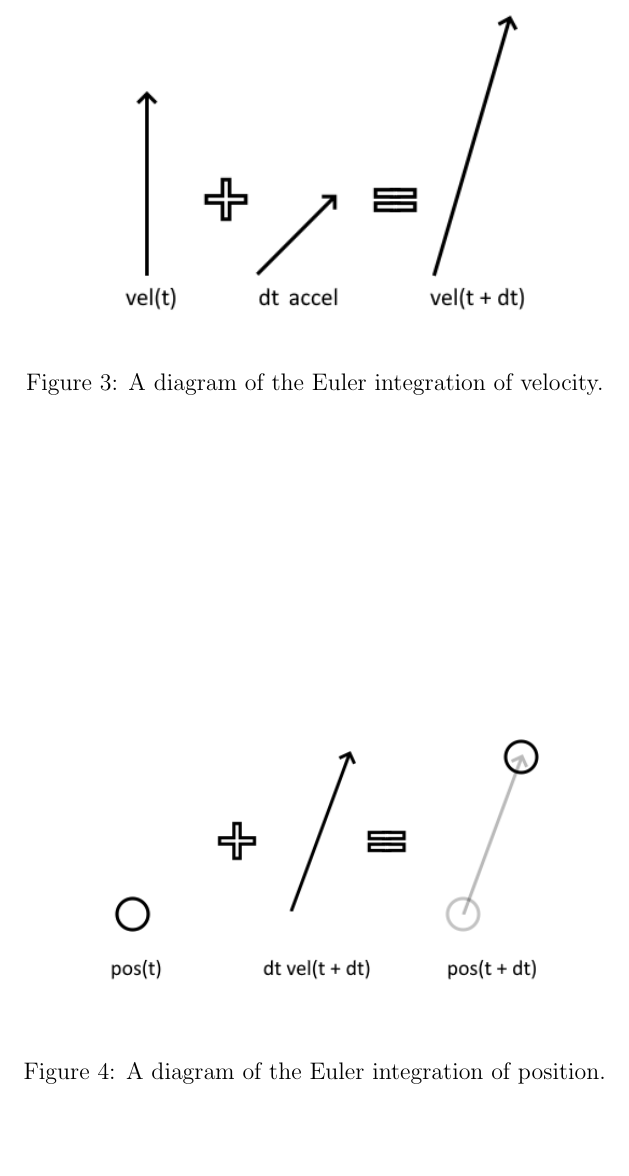
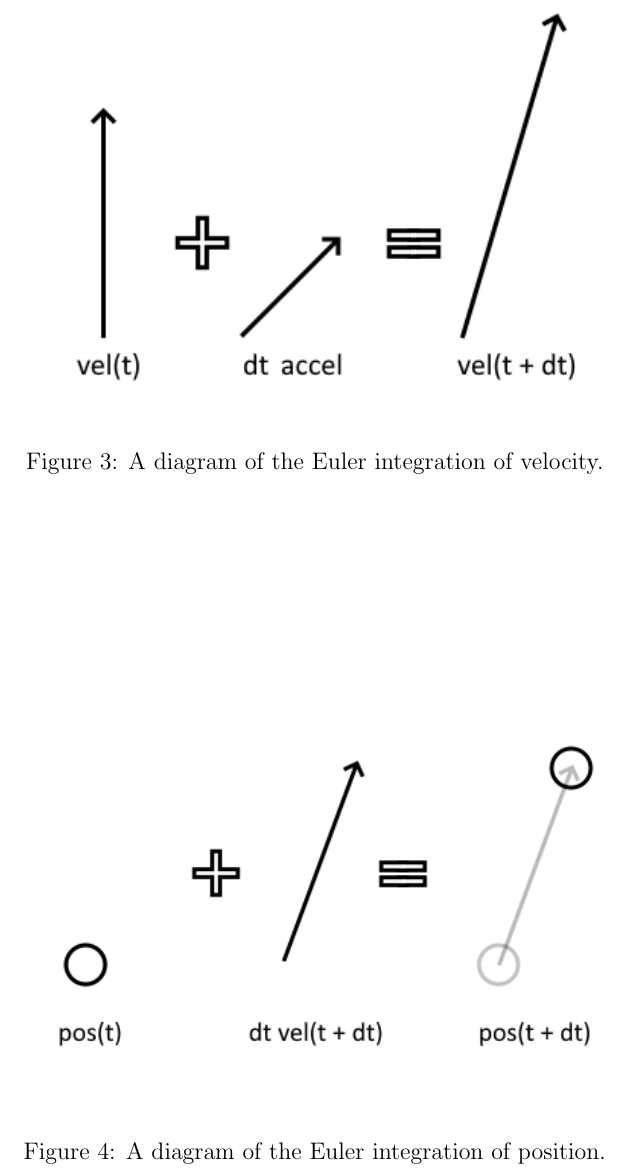
Before and after one commit to sjhalayka/papers, a LaTeX paper (newtonian gravitation/bezier_escape.tex): part of page 10 of 12, cut so that both start at the same text, the shorter picture padded with empty space. Compiled offline with pdfLaTeX.

Commit message:
Add files via upload

```diff
--- a/newtonian gravitation/bezier_escape.tex
+++ b/newtonian gravitation/bezier_escape.tex
@@ -518,7 +518,7 @@ See Figs. 3 and 4.
 \begin{figure}
 \centering
 \label{fig3}
-  \includegraphics[width = 4 in]{velocity.png}
+  \includegraphics[width = 5 in]{velocity.png}
   \caption{
 A diagram of the Euler integration of velocity.
 }
@@ -526,7 +526,7 @@ A diagram of the Euler integration of velocity.
 \begin{figure}
 \centering
 \label{fig4}
-  \includegraphics[width = 4 in]{position.png}
+  \includegraphics[width = 5 in]{position.png}
   \caption{
 A diagram of the Euler integration of position.
 }
```
Also changed, not shown: newtonian gravitation/bezier_escape.pdf.
